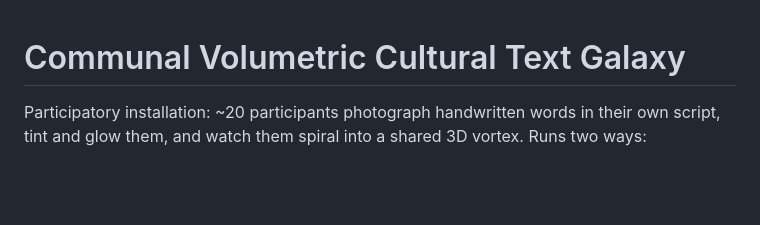
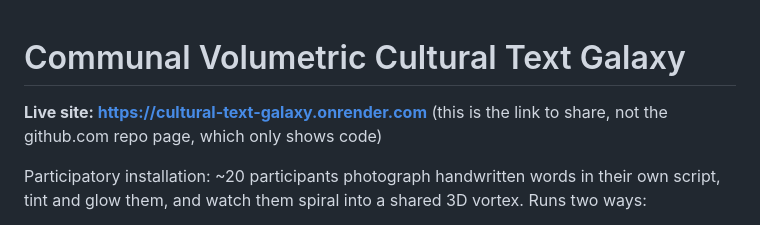
Before and after one commit to binyoun/cultural-text-galaxy, a Markdown page: README.md, the part around the change. GitHub-like rendering; blank space fills up the shorter version.

Commit message:
Add the live Render URL to the top of the README
Bin had been sharing the github.com repo page as "the link," which
only shows code, not the running app, GitHub Pages isn't enabled
for this repo since it needs a real server. Puts the actual working
URL front and center with a note not to confuse it with the repo
page.

Co-Authored-By: Claude Sonnet 5 <noreply@anthropic.com>

```diff
--- a/README.md
+++ b/README.md
@@ -1,4 +1,7 @@
 # Communal Volumetric Cultural Text Galaxy
+
+**Live site: https://cultural-text-galaxy.onrender.com** (this is the link
+to share, not the github.com repo page, which only shows code)
 
 Participatory installation: ~20 participants photograph handwritten words in
 their own script, tint and glow them, and watch them spiral into a shared 3D
```
